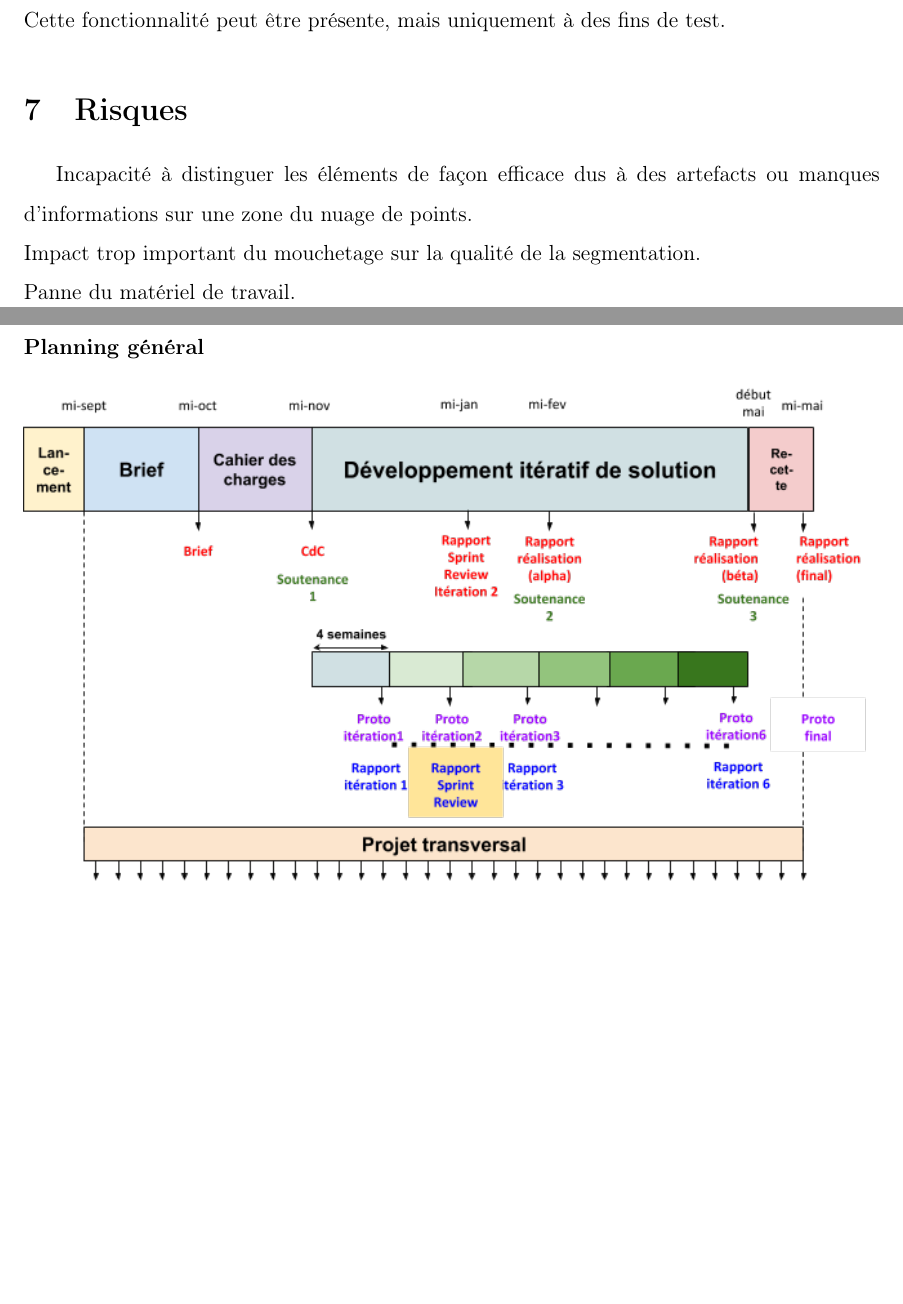
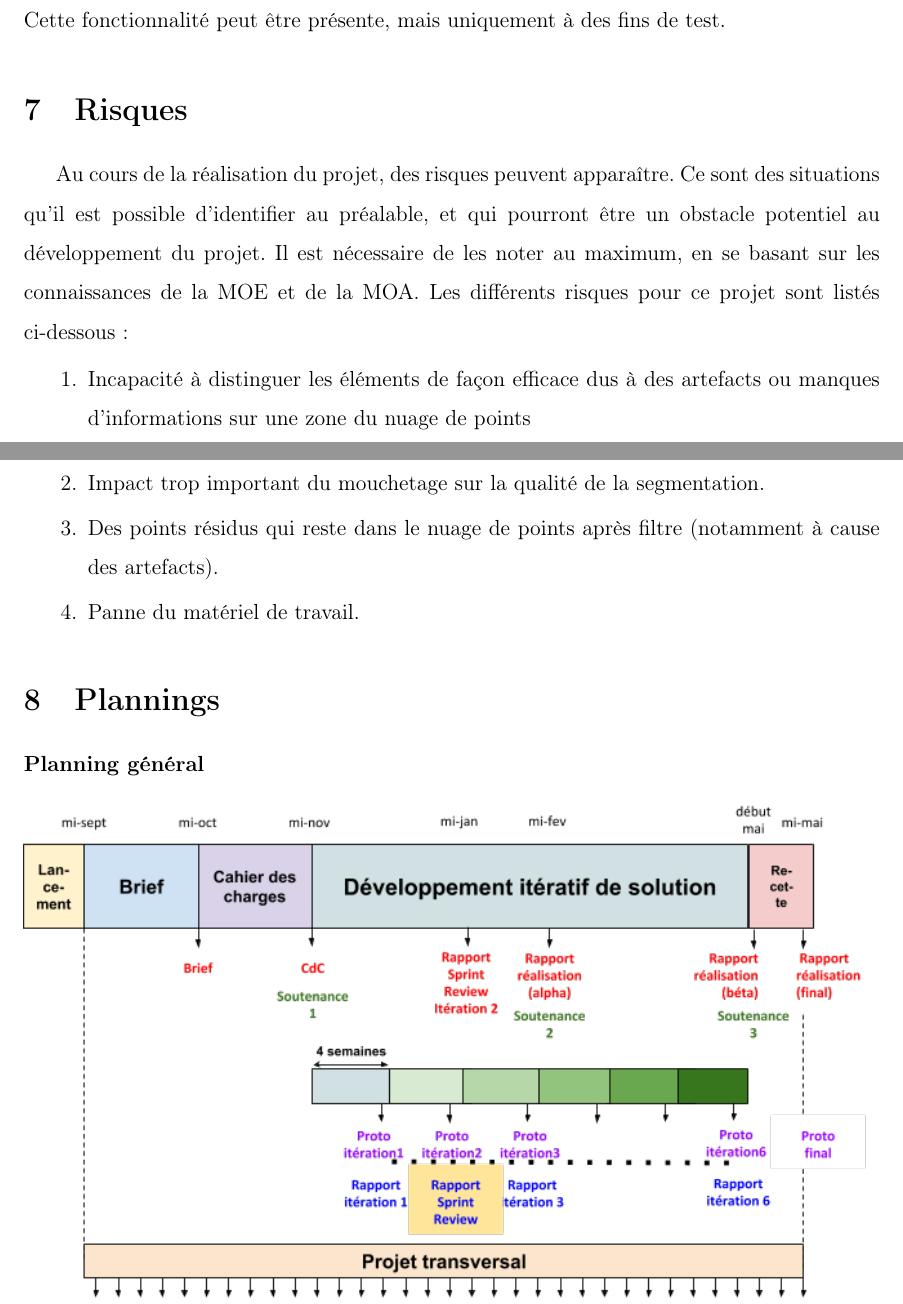
Before and after one commit to ckeleshi/ptrans, a LaTeX document (doc/cahier_des_charges/main.tex): two parts of pages 8 and 9 of 11, joined at a grey line, cut so that both start at the same text, the shorter picture padded with empty space. Compiled offline with pdfLaTeX.

Commit message:
CdC modifs partie risques

```diff
--- a/doc/cahier_des_charges/main.tex
+++ b/doc/cahier_des_charges/main.tex
@@ -186,9 +186,13 @@ De même que la visualisation du nuage de points directement depuis le programme
 
 \section{Risques}
 
-Incapacité à distinguer les éléments de façon efficace dus à des artefacts ou manques d'informations sur une zone du nuage de points.\\
-Impact trop important du mouchetage sur la qualité de la segmentation.\\
-Panne du matériel de travail.
+Au cours de la réalisation du projet, des risques peuvent apparaître. Ce sont des situations qu'il est possible d'identifier au préalable, et qui pourront être un obstacle potentiel au développement du projet. Il est nécessaire de les noter au maximum, en se basant sur les connaissances de la MOE et de la MOA. Les différents risques pour ce projet sont listés ci-dessous :
+\begin{enumerate}
+\item Incapacité à distinguer les éléments de façon efficace dus à des artefacts ou manques d'informations sur une zone du nuage de points
+\item Impact trop important du mouchetage sur la qualité de la segmentation.
+\item Des points résidus qui reste dans le nuage de points après filtre (notamment à cause des artefacts).
+\item Panne du matériel de travail.
+\end{enumerate}
 
 \section{Plannings}
 \subsubsection*{Planning général}
```
Also changed, not shown: doc/cahier_des_charges/main.tex (2 more changed lines).
